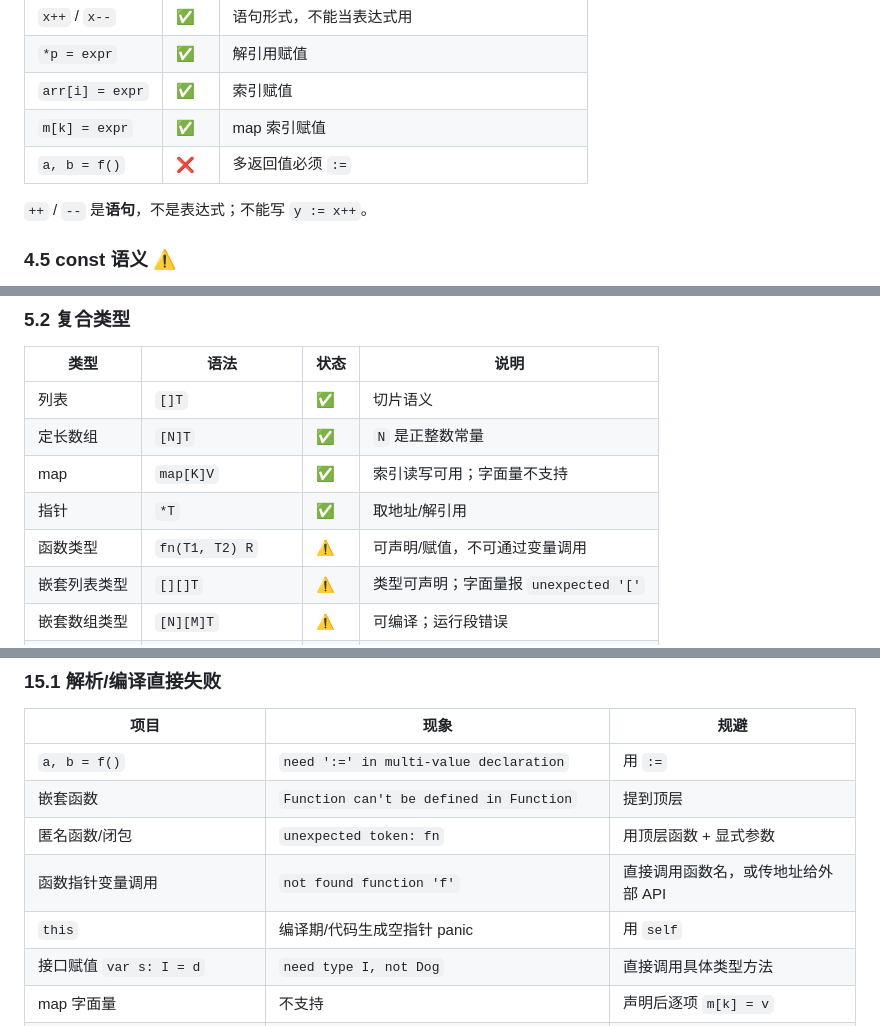
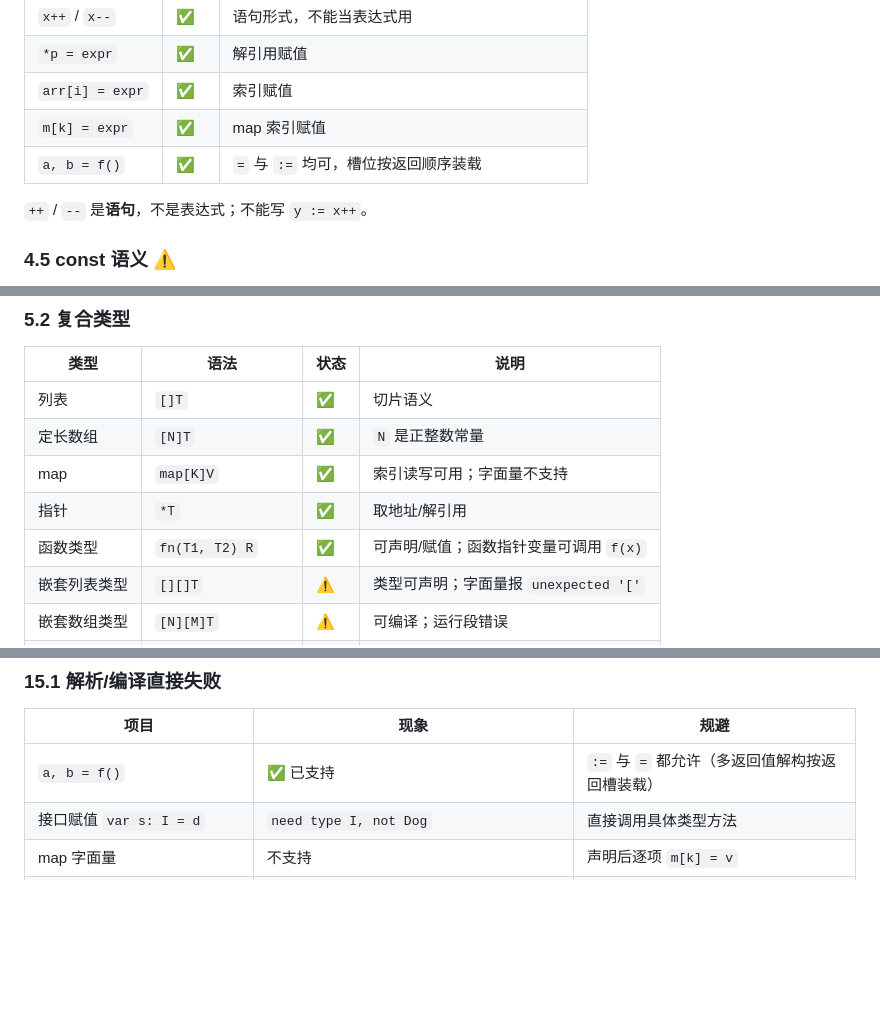
Before and after one commit to Cuteify/tiny, a Markdown page: docs/LANGUAGE.md, 3 parts joined by grey strips. Rendered like a GitHub page; blank space fills up the shorter version.

```diff
--- a/docs/LANGUAGE.md
+++ b/docs/LANGUAGE.md
@@ -436,7 +465,7 @@ q, r := divide(17, 5)
 | `*p = expr` | ✅ | 解引用赋值 |
 | `arr[i] = expr` | ✅ | 索引赋值 |
 | `m[k] = expr` | ✅ | map 索引赋值 |
-| `a, b = f()` | ❌ | 多返回值必须 `:=` |
+| `a, b = f()` | ✅ | `=` 与 `:=` 均可，槽位按返回顺序装载 |
 
 `++` / `--` 是**语句**，不是表达式；不能写 `y := x++`。
 
@@ -498,7 +527,7 @@ q, r := divide(17, 5)
 | 定长数组 | `[N]T` | ✅ | `N` 是正整数常量 |
 | map | `map[K]V` | ✅ | 索引读写可用；字面量不支持 |
 | 指针 | `*T` | ✅ | 取地址/解引用 |
-| 函数类型 | `fn(T1, T2) R` | ⚠️ | 可声明/赋值，不可通过变量调用 |
+| 函数类型 | `fn(T1, T2) R` | ✅ | 可声明/赋值；函数指针变量可调用 `f(x)` |
 | 嵌套列表类型 | `[][]T` | ⚠️ | 类型可声明；字面量报 `unexpected '['` |
 | 嵌套数组类型 | `[N][M]T` | ⚠️ | 可编译；运行段错误 |
 | 接口类型 | `type I interface` | ⚠️ | 无动态派发 |
@@ -1548,11 +1573,7 @@ import (
 
 | 项目 | 现象 | 规避 |
 |---|---|---|
-| `a, b = f()` | `need ':=' in multi-value declaration` | 用 `:=` |
-| 嵌套函数 | `Function can't be defined in Function` | 提到顶层 |
-| 匿名函数/闭包 | `unexpected token: fn` | 用顶层函数 + 显式参数 |
-| 函数指针变量调用 | `not found function 'f'` | 直接调用函数名，或传地址给外部 API |
-| `this` | 编译期/代码生成空指针 panic | 用 `self` |
+| `a, b = f()` | ✅ 已支持 | `:=` 与 `=` 都允许（多返回值解构按返回槽装载） |
 | 接口赋值 `var s: I = d` | `need type I, not Dog` | 直接调用具体类型方法 |
 | map 字面量 | 不支持 | 声明后逐项 `m[k] = v` |
 | `pub fn` / `pub var` | `'pub' is not a valid expression` | 去掉 `pub` |
```
Also changed, not shown: other parts of docs/LANGUAGE.md (+83 -58 lines).
